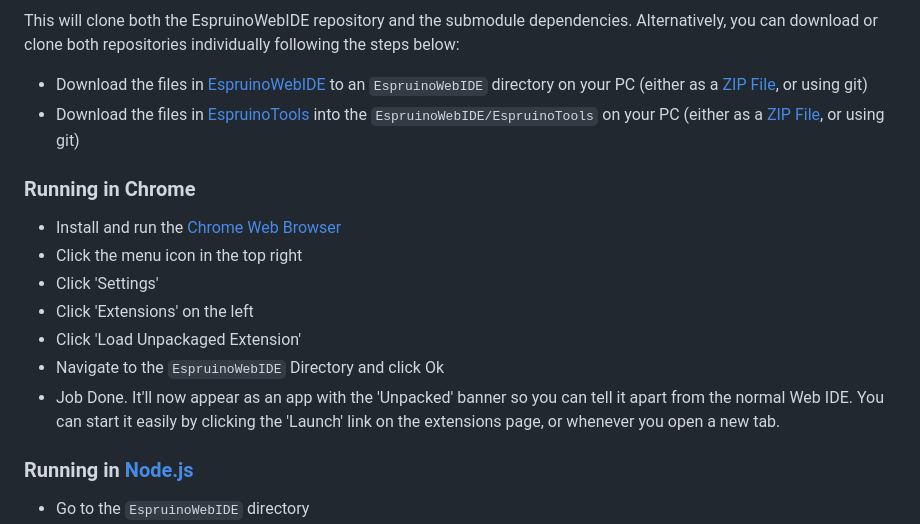
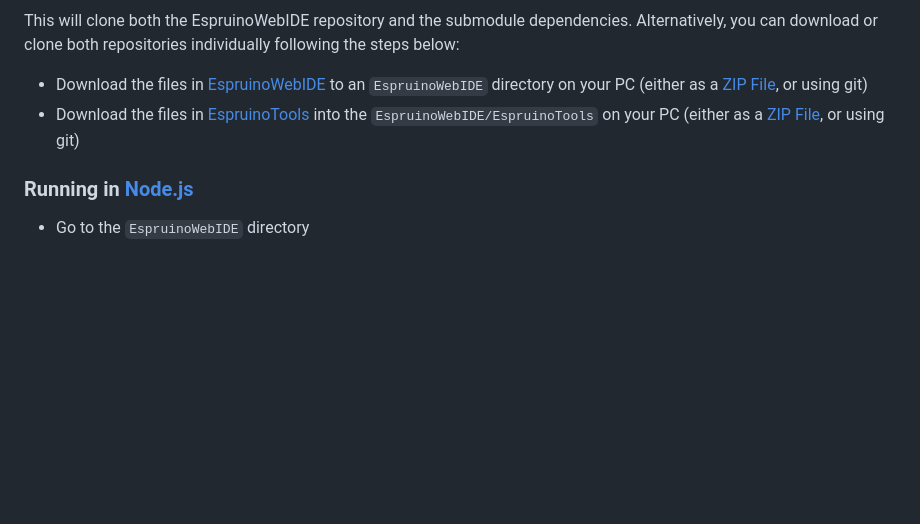
Before and after one commit to espruino/EspruinoWebIDE, a Markdown page: README.md, the part around one of its changes. GitHub-like rendering; blank space fills up the shorter version.

```diff
--- a/README.md
+++ b/README.md
@@ -61,16 +77,6 @@ This will clone both the EspruinoWebIDE repository and the submodule dependencie
 * Download the files in [EspruinoWebIDE](https://github.com/espruino/EspruinoWebIDE) to an `EspruinoWebIDE` directory on your PC (either as a [ZIP File](https://github.com/espruino/EspruinoWebIDE/archive/gh-pages.zip), or using git)
 * Download the files in [EspruinoTools](https://github.com/espruino/EspruinoTools) into the `EspruinoWebIDE/EspruinoTools` on your PC (either as a [ZIP File](https://github.com/espruino/EspruinoTools/archive/gh-pages.zip), or using git)
 
-### Running in Chrome
-
-* Install and run the [Chrome Web Browser](https://www.google.com/intl/en/chrome/browser/)
-* Click the menu icon in the top right
-* Click 'Settings'
-* Click 'Extensions' on the left
-* Click 'Load Unpackaged Extension'
-* Navigate to the `EspruinoWebIDE` Directory and click Ok
-* Job Done. It'll now appear as an app with the 'Unpacked' banner so you can tell it apart from the normal Web IDE. You can start it easily by clicking the 'Launch' link on the extensions page, or whenever you open a new tab.
-
 ### Running in [Node.js](https://nodejs.org/en/)
 
 * Go to the `EspruinoWebIDE` directory
```
Also changed, not shown: other parts of README.md (+20 -19 lines).
